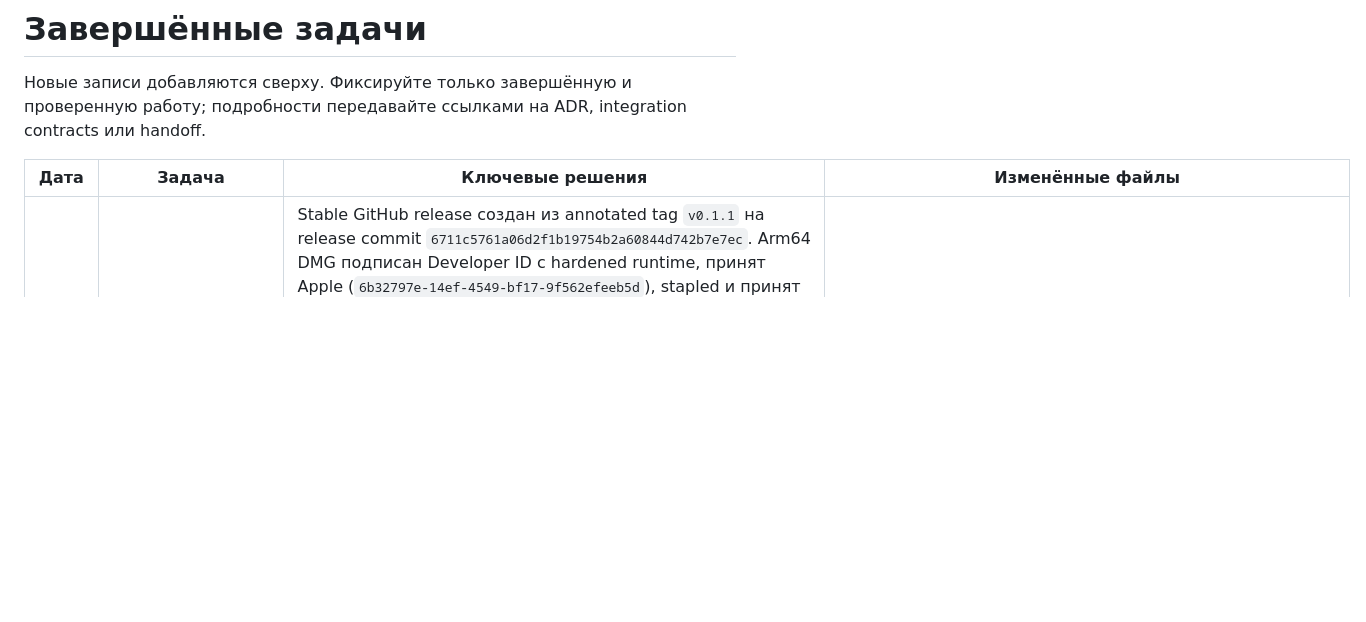
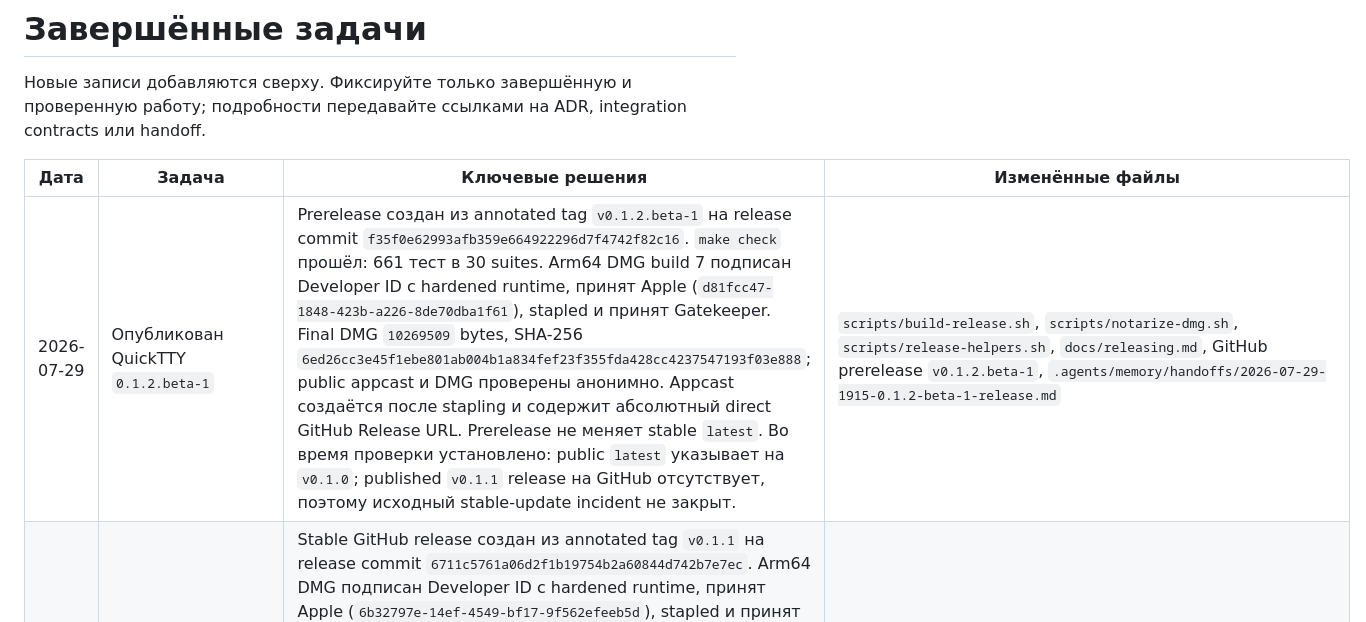
Before and after one commit to dntsk/quicktty, a Markdown page: .agents/memory/tasks-completed.md, the part around the change. Rendered like a GitHub page; blank space fills up the shorter version.

Commit message:
docs: record 0.1.2.beta-1 release

```diff
--- a/.agents/memory/tasks-completed.md
+++ b/.agents/memory/tasks-completed.md
@@ -4,6 +4,7 @@
 
 | Дата | Задача | Ключевые решения | Изменённые файлы |
 |---|---|---|---|
+| 2026-07-29 | Опубликован QuickTTY `0.1.2.beta-1` | Prerelease создан из annotated tag `v0.1.2.beta-1` на release commit `f35f0e62993afb359e664922296d7f4742f82c16`. `make check` прошёл: 661 тест в 30 suites. Arm64 DMG build 7 подписан Developer ID с hardened runtime, принят Apple (`d81fcc47-1848-423b-a226-8de70dba1f61`), stapled и принят Gatekeeper. Final DMG `10269509` bytes, SHA-256 `6ed26cc3e45f1ebe801ab004b1a834fef23f355fda428cc4237547193f03e888`; public appcast и DMG проверены анонимно. Appcast создаётся после stapling и содержит абсолютный direct GitHub Release URL. Prerelease не меняет stable `latest`. Во время проверки установлено: public `latest` указывает на `v0.1.0`; published `v0.1.1` release на GitHub отсутствует, поэтому исходный stable-update incident не закрыт. | `scripts/build-release.sh`, `scripts/notarize-dmg.sh`, `scripts/release-helpers.sh`, `docs/releasing.md`, GitHub prerelease `v0.1.2.beta-1`, `.agents/memory/handoffs/2026-07-29-1915-0.1.2-beta-1-release.md` |
 | 2026-07-29 | Опубликован QuickTTY `0.1.1` | Stable GitHub release создан из annotated tag `v0.1.1` на release commit `6711c5761a06d2f1b19754b2a60844d742b7e7ec`. Arm64 DMG подписан Developer ID с hardened runtime, принят Apple (`6b32797e-14ef-4549-bf17-9f562efeeb5d`), stapled и принят Gatekeeper как `Notarized Developer ID`. GitHub release содержит ровно один asset; локальный и анонимно скачанный DMG совпадают по размеру `10270006` bytes и SHA-256 `49aa08ab0aeb15fd35e2cb2183809c397a80ebb4344a6509f2b7b6352d8c22f1`. После выпуска default Keychain profile исправлен на `QuickTTY` в pipeline и README. | GitHub release `v0.1.1`, `.build/Release/QuickTTY-0.1.1-arm64.dmg`, `.agents/memory/handoffs/2026-07-29-1835-0.1.1-release.md` |
 | 2026-07-29 | Custom search overlay заменён штатным Ghostty search UX | `SearchOverlayView`/`NSSearchField` удалён; адаптированы pinned SwiftUI overlay, `SearchState`, 300 ms Combine pipeline и callback-owned START/END/TOTAL/SELECTED lifecycle. Shortcut actions используют `start_search` и `navigate_search:next/previous`; selected остаётся 0-based внутри state. Измеренная region панели пропускает terminal hits вне controls, а фактический `FocusState` разрешает configurable shortcut route из search field без допуска постороннего responder. End/close отменяют pending needle delivery. C payloads копируются до ordered MainActor delivery, teardown локально удаляет host/state/subscription до free. Focused tests прошли; финальный `make check`: 659 тестов в 30 suites, 0 failures. Manual smoke не выполнялся. | `QuickTTY/Input/ShortcutAction.swift`, `QuickTTY/Integration/GhosttyBridge/`, `QuickTTY/Presentation/Search/`, `QuickTTY/WindowCoordinator.swift`, `QuickTTYTests/`, `scripts/check-runtime-callbacks.sh`, `THIRD_PARTY_NOTICES.md`, `docs/plans/`, `.agents/memory/integration-contracts.md` |
 | 2026-07-28 | Реализован interactive terminal search (superseded 2026-07-29) | Surface-scoped `SearchOverlayView` (NSSearchField + счётчик совпадений) поверх активного viewport; pinned Ghostty binding actions `start_search`, `search:<needle>`, `search:next`, `search:previous`, `end_search` через `ghostty_surface_binding_action`; surface-targeted callbacks `GHOSTTY_ACTION_SEARCH_TOTAL` (59) и `GHOSTTY_ACTION_SEARCH_SELECTED` (60) копируются до MainActor hop через `SurfaceCallbackContext`; debounce 200ms через `DispatchWorkItem`; Cmd+F открывает, Cmd+G/Cmd+Shift+G и ↑↓ навигируют, Esc очищает подсветку, Enter закрывает с сохранением подсветки; поиск только в активной панели, закрывается при смене панели; `make check` прошёл 649 тестов в 30 suites | `QuickTTY/Input/ShortcutAction.swift`, `QuickTTY/Integration/GhosttyBridge/GhosttyBridge.swift`, `QuickTTY/Integration/GhosttyBridge/GhosttySurfaceView.swift`, `QuickTTY/Presentation/Search/SearchOverlayView.swift`, `QuickTTY/WindowCoordinator.swift`, `QuickTTYTests/`, `docs/backlog.md`, `.agents/memory/integration-contracts.md` |
```
Also changed, not shown: 1 other file.
